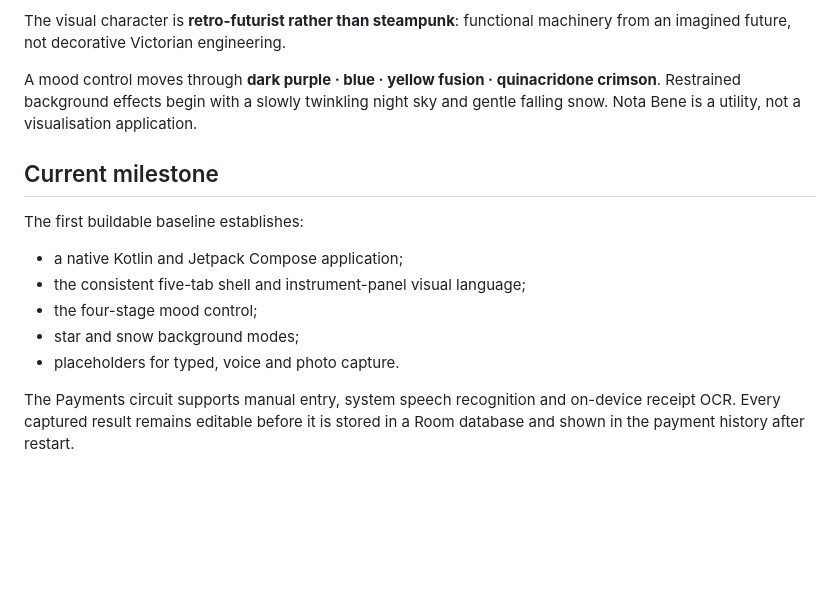
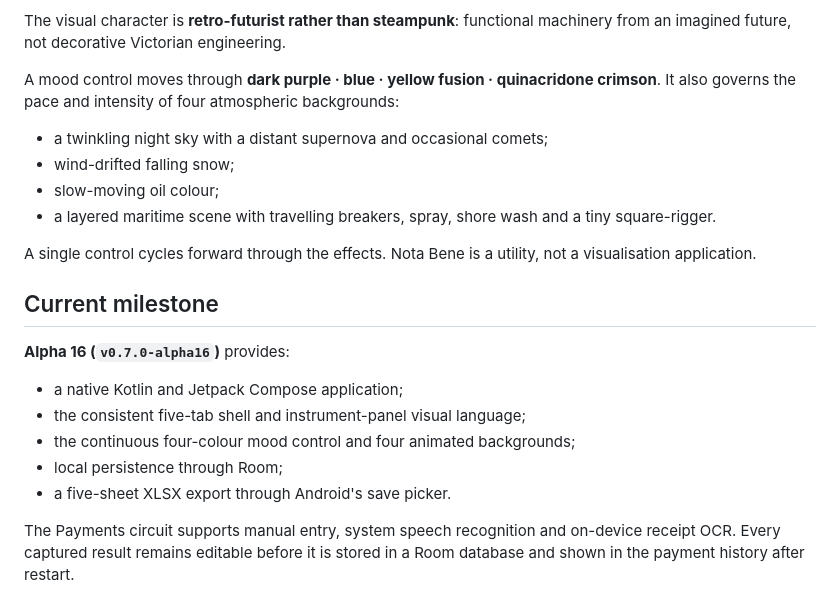
Before and after one commit to AndyJMyers/Nota-Bene, a Markdown page: README.md, the part around one of its changes. Rendered like a GitHub page; blank space fills up the shorter version.

```diff
--- a/README.md
+++ b/README.md
@@ -73,17 +79,24 @@ The selected control appears illuminated from behind, like a filament bulb glowi
 
 The visual character is **retro-futurist rather than steampunk**: functional machinery from an imagined future, not decorative Victorian engineering.
 
-A mood control moves through **dark purple · blue · yellow fusion · quinacridone crimson**. Restrained background effects begin with a slowly twinkling night sky and gentle falling snow. Nota Bene is a utility, not a visualisation application.
+A mood control moves through **dark purple · blue · yellow fusion · quinacridone crimson**. It also governs the pace and intensity of four atmospheric backgrounds:
+
+- a twinkling night sky with a distant supernova and occasional comets;
+- wind-drifted falling snow;
+- slow-moving oil colour;
+- a layered maritime scene with travelling breakers, spray, shore wash and a tiny square-rigger.
+
+A single control cycles forward through the effects. Nota Bene is a utility, not a visualisation application.
 
 ## Current milestone
 
-The first buildable baseline establishes:
+**Alpha 16 (`v0.7.0-alpha16`)** provides:
 
 - a native Kotlin and Jetpack Compose application;
 - the consistent five-tab shell and instrument-panel visual language;
-- the four-stage mood control;
-- star and snow background modes;
-- placeholders for typed, voice and photo capture.
+- the continuous four-colour mood control and four animated backgrounds;
+- local persistence through Room;
+- a five-sheet XLSX export through Android's save picker.
 
 The Payments circuit supports manual entry, system speech recognition and on-device receipt OCR. Every captured result remains editable before it is stored in a Room database and shown in the payment history after restart.
 
```
Also changed, not shown: other parts of README.md (+20 -9 lines).
